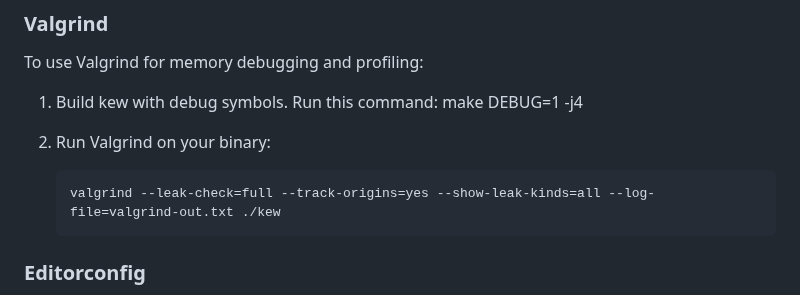
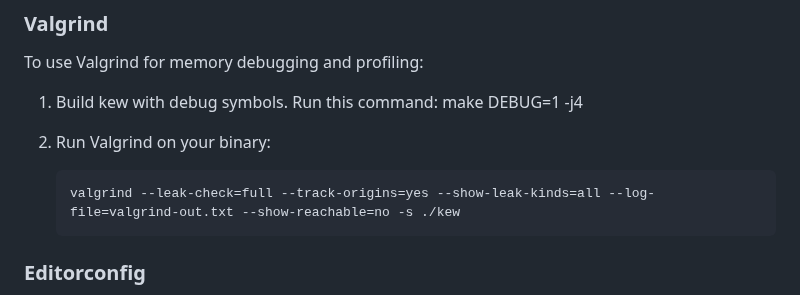
Before and after one commit to ravachol/kew, a Markdown page: docs/DEVELOPERS.md, the part around the change. GitHub-like rendering.

Commit message:
docs, better valgrind command example

````diff
--- a/docs/DEVELOPERS.md
+++ b/docs/DEVELOPERS.md
@@ -195,7 +195,7 @@ To use Valgrind for memory debugging and profiling:
 
 2. Run Valgrind on your binary:
    ```
-   valgrind --leak-check=full --track-origins=yes --show-leak-kinds=all --log-file=valgrind-out.txt ./kew
+   valgrind --leak-check=full --track-origins=yes --show-leak-kinds=all --log-file=valgrind-out.txt --show-reachable=no -s ./kew
    ```
 
 ### Editorconfig
````
Also changed, not shown: README.md (+2 -2 lines), docs/CHANGELOG.md (+4 -0 lines).
